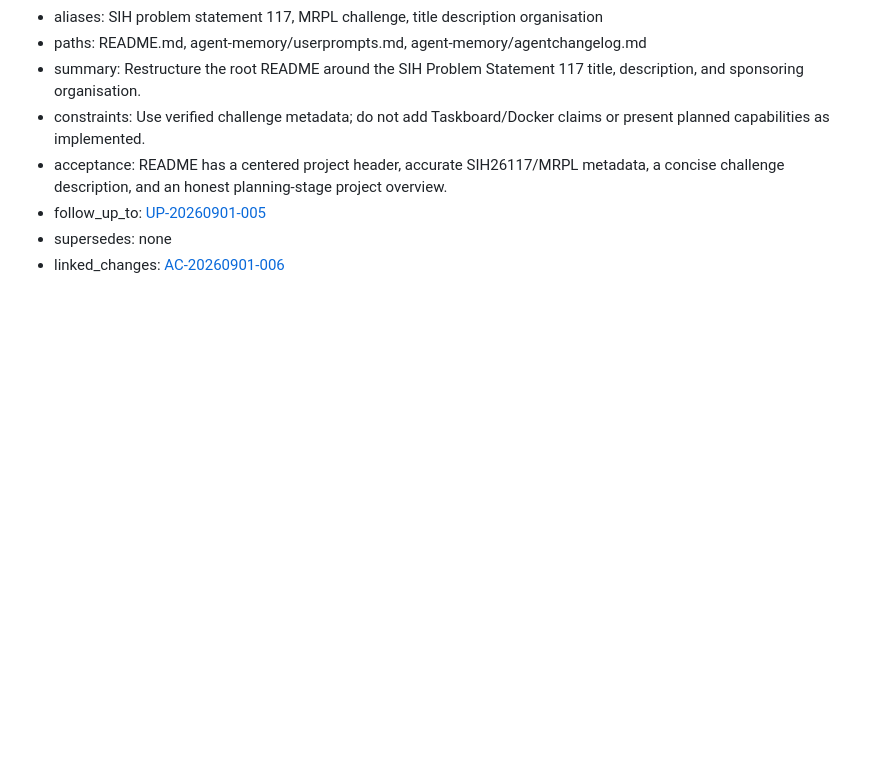
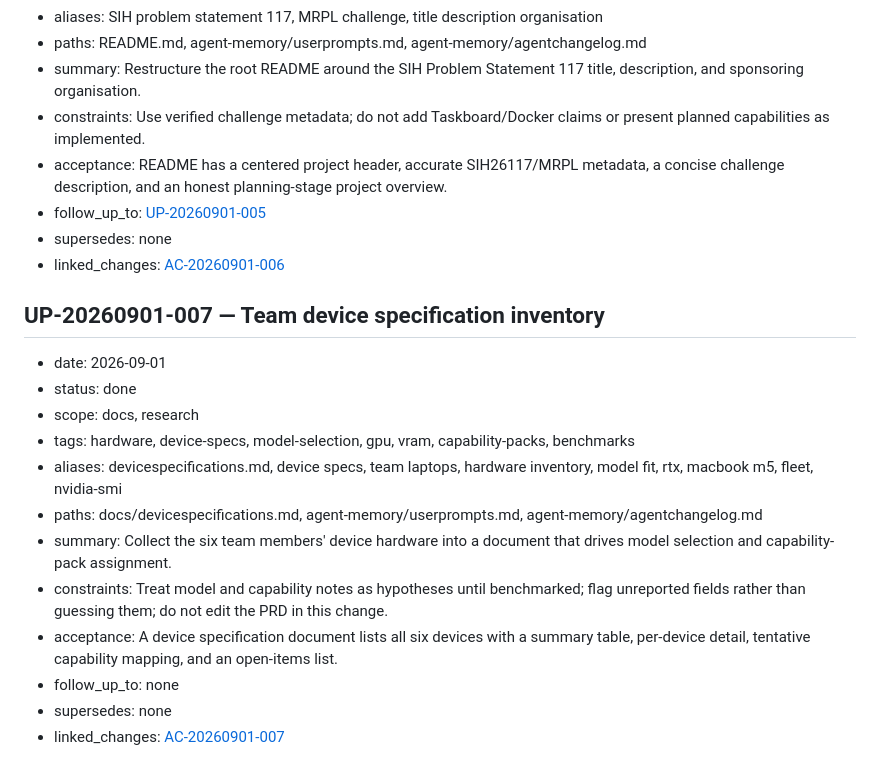
Before and after one commit to prachi-satbhai0741/Refinix, a Markdown page: agent-memory/userprompts.md, the part around the change. Drawn GitHub-style; blank space fills up the shorter version.

```diff
--- a/agent-memory/userprompts.md
+++ b/agent-memory/userprompts.md
@@ -166,3 +166,18 @@ whose exact form affects scope. Never store secrets or confidential payloads.
 - follow_up_to: [UP-20260901-005](#up-20260901-005)
 - supersedes: none
 - linked_changes: [AC-20260901-006](agentchangelog.md#ac-20260901-006)
+
+<a id="up-20260901-007"></a>
+## UP-20260901-007 — Team device specification inventory
+- date: 2026-09-01
+- status: done
+- scope: docs, research
+- tags: hardware, device-specs, model-selection, gpu, vram, capability-packs, benchmarks
+- aliases: devicespecifications.md, device specs, team laptops, hardware inventory, model fit, rtx, macbook m5, fleet, nvidia-smi
+- paths: docs/devicespecifications.md, agent-memory/userprompts.md, agent-memory/agentchangelog.md
+- summary: Collect the six team members' device hardware into a document that drives model selection and capability-pack assignment.
+- constraints: Treat model and capability notes as hypotheses until benchmarked; flag unreported fields rather than guessing them; do not edit the PRD in this change.
+- acceptance: A device specification document lists all six devices with a summary table, per-device detail, tentative capability mapping, and an open-items list.
+- follow_up_to: none
+- supersedes: none
+- linked_changes: [AC-20260901-007](agentchangelog.md#ac-20260901-007)
```
Also changed, not shown: agent-memory/agentchangelog.md (+15 -0 lines), docs/devicespecifications.md (added, +167 -0 lines).
